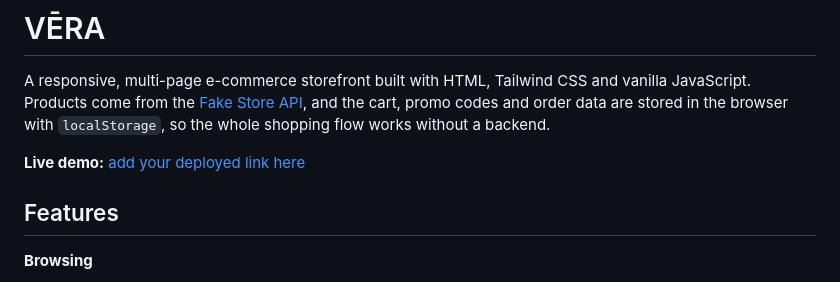
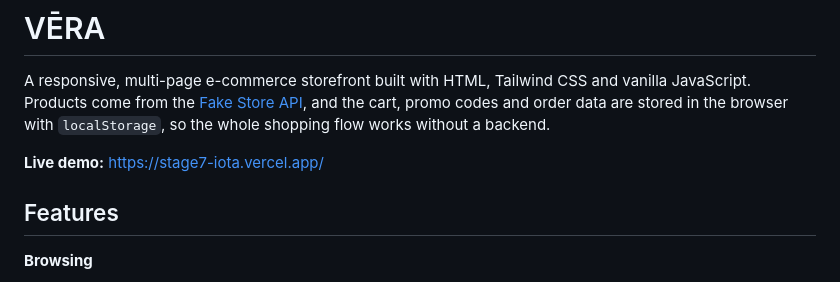
Before and after one commit to Hemarnuel10/stage7, a Markdown page: README.md, the part around the change. Drawn GitHub-style.

Commit message:
Update live demo link in README.md

```diff
--- a/README.md
+++ b/README.md
@@ -2,7 +2,7 @@
 
 A responsive, multi-page e-commerce storefront built with HTML, Tailwind CSS and vanilla JavaScript. Products come from the [Fake Store API](https://fakestoreapi.com), and the cart, promo codes and order data are stored in the browser with `localStorage`, so the whole shopping flow works without a backend.
 
-**Live demo:** [add your deployed link here](https://hemarnuel10.github.io/stage7/)
+**Live demo:** https://stage7-iota.vercel.app/
 
 ## Features
 
```
